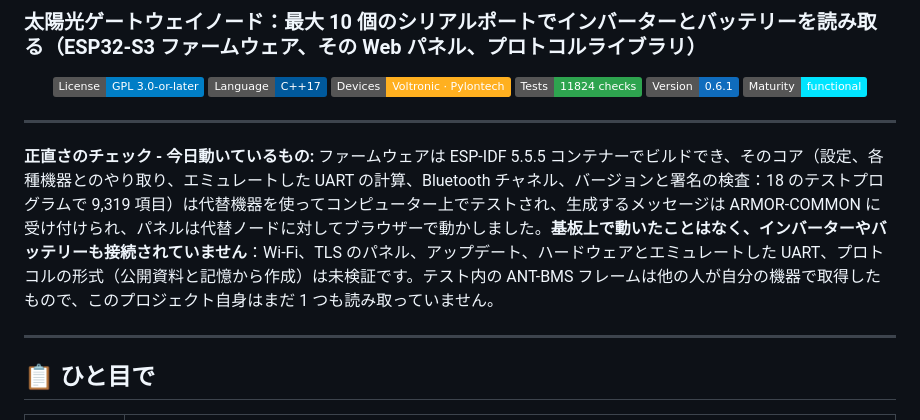
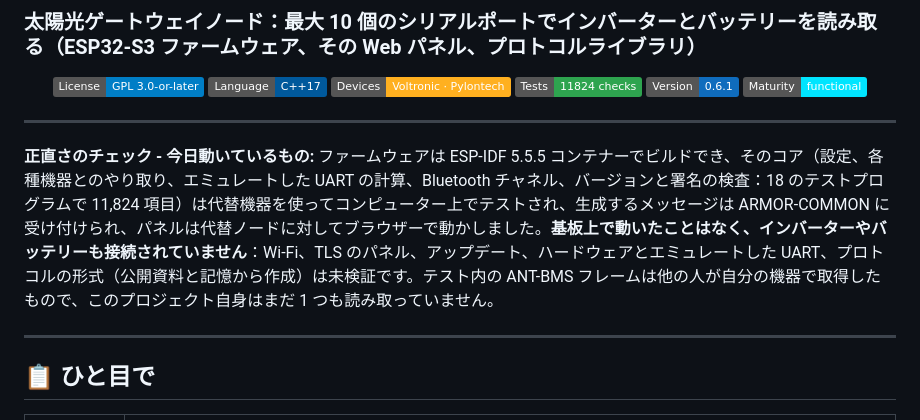
Before and after one commit to JuanenRac/ARMOR-NODE-SOLAR, a Markdown page: README_jpn.md, the part around the change. Drawn GitHub-style; badges without logos.

```diff
--- a/README_jpn.md
+++ b/README_jpn.md
@@ -28,7 +28,7 @@
 
 ---
 
-**正直さのチェック - 今日動いているもの:** ファームウェアは ESP-IDF 5.5.5 コンテナーでビルドでき、そのコア（設定、各種機器とのやり取り、エミュレートした UART の計算、Bluetooth チャネル、バージョンと署名の検査：18 のテストプログラムで 9,319 項目）は代替機器を使ってコンピューター上でテストされ、生成するメッセージは ARMOR-COMMON に受け付けられ、パネルは代替ノードに対してブラウザーで動かしました。**基板上で動いたことはなく、インバーターやバッテリーも接続されていません**：Wi-Fi、TLS のパネル、アップデート、ハードウェアとエミュレートした UART、プロトコルの形式（公開資料と記憶から作成）は未検証です。テスト内の ANT-BMS フレームは他の人が自分の機器で取得したもので、このプロジェクト自身はまだ 1 つも読み取っていません。
+**正直さのチェック - 今日動いているもの:** ファームウェアは ESP-IDF 5.5.5 コンテナーでビルドでき、そのコア（設定、各種機器とのやり取り、エミュレートした UART の計算、Bluetooth チャネル、バージョンと署名の検査：18 のテストプログラムで 11,824 項目）は代替機器を使ってコンピューター上でテストされ、生成するメッセージは ARMOR-COMMON に受け付けられ、パネルは代替ノードに対してブラウザーで動かしました。**基板上で動いたことはなく、インバーターやバッテリーも接続されていません**：Wi-Fi、TLS のパネル、アップデート、ハードウェアとエミュレートした UART、プロトコルの形式（公開資料と記憶から作成）は未検証です。テスト内の ANT-BMS フレームは他の人が自分の機器で取得したもので、このプロジェクト自身はまだ 1 つも読み取っていません。
 
 ---
 
```
Also changed, not shown: README_fra.md (+1 -1 lines), README_por.md (+1 -1 lines).
